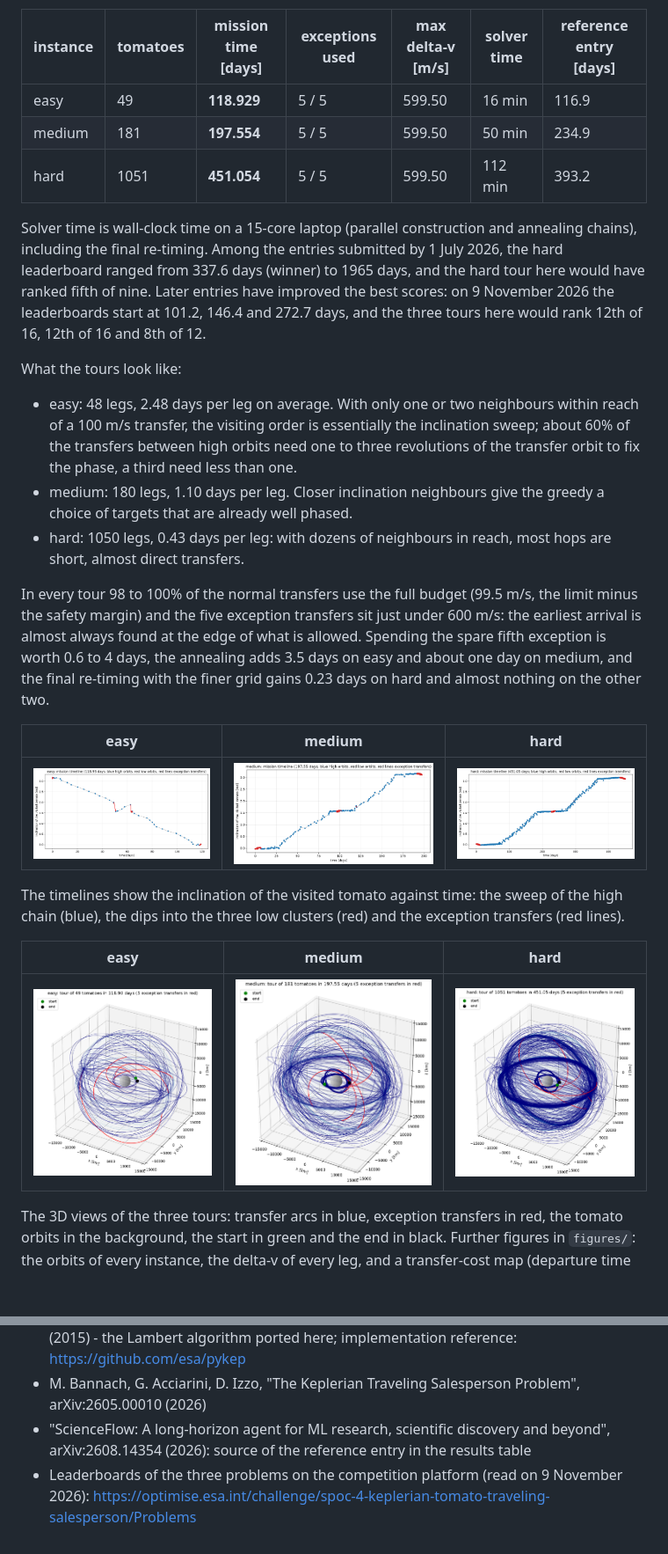
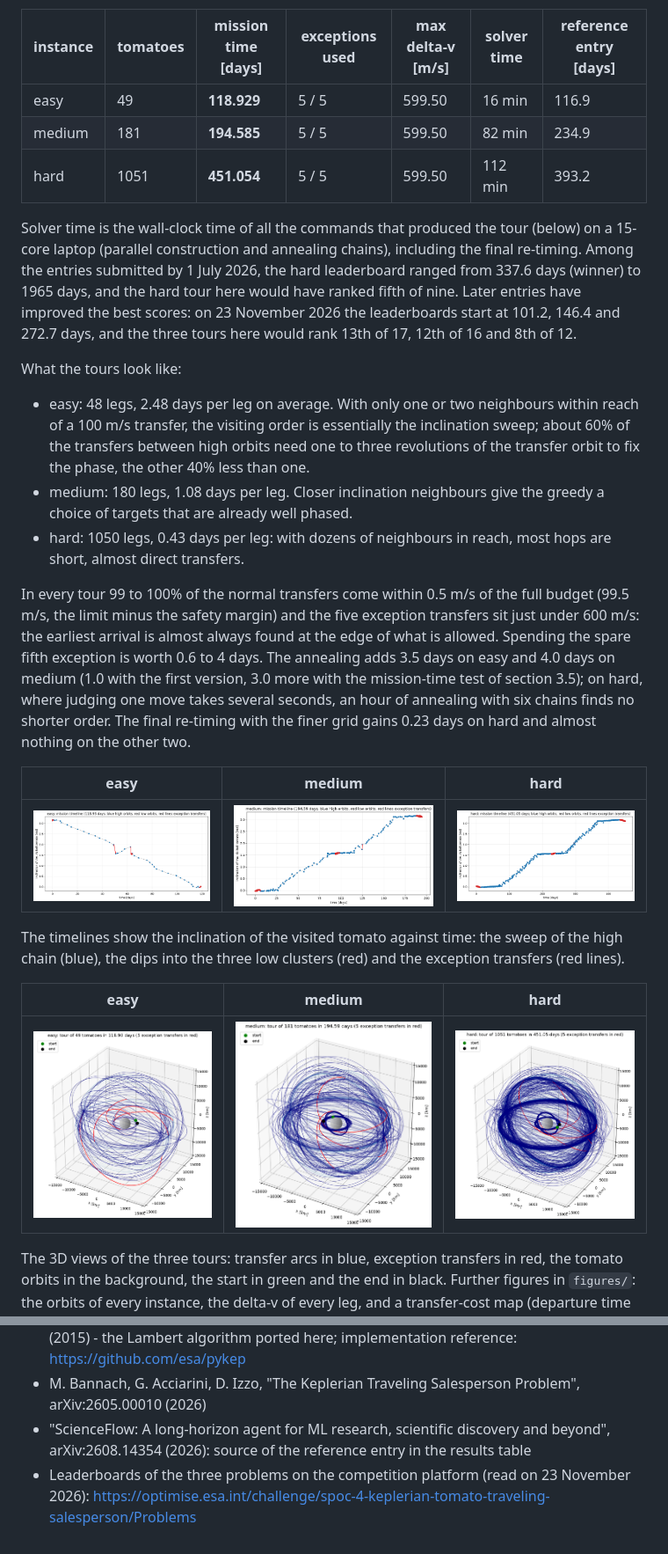
Before and after one commit to ErjonIsmajli/Erjon-Ismajli---Keplerian-Tomato-Traveling-Salesperson, a Markdown page: README.md, 2 parts joined by grey strips. Shown at 88% size. Drawn GitHub-style; pictures changed too: figures/medium_timeline.png, figures/medium_tour.png; blank space fills up the shorter version.

Commit message:
Anneal the medium tour again with the mission-time test

```diff
--- a/README.md
+++ b/README.md
@@ -166,30 +169,31 @@ section 5). The last column gives the mission time reached by a published compet
 | instance | tomatoes | mission time [days] | exceptions used | max delta-v [m/s] | solver time | reference entry [days] |
 |---|---|---|---|---|---|---|
 | easy | 49 | **118.929** | 5 / 5 | 599.50 | 16 min | 116.9 |
-| medium | 181 | **197.554** | 5 / 5 | 599.50 | 50 min | 234.9 |
+| medium | 181 | **194.585** | 5 / 5 | 599.50 | 82 min | 234.9 |
 | hard | 1051 | **451.054** | 5 / 5 | 599.50 | 112 min | 393.2 |
 
-Solver time is wall-clock time on a 15-core laptop (parallel construction and annealing chains), including the
-final re-timing. Among the entries submitted by 1 July 2026, the hard leaderboard ranged from 337.6 days (winner)
-to 1965 days, and the hard tour here would have ranked fifth of nine. Later entries have improved the best scores:
-on 9 November 2026 the leaderboards start at 101.2, 146.4 and 272.7 days, and the three tours here would rank
-12th of 16, 12th of 16 and 8th of 12.
+Solver time is the wall-clock time of all the commands that produced the tour (below) on a 15-core laptop
+(parallel construction and annealing chains), including the final re-timing. Among the entries submitted by
+1 July 2026, the hard leaderboard ranged from 337.6 days (winner) to 1965 days, and the hard tour here would have
+ranked fifth of nine. Later entries have improved the best scores: on 23 November 2026 the leaderboards start at
+101.2, 146.4 and 272.7 days, and the three tours here would rank 13th of 17, 12th of 16 and 8th of 12.
 
 What the tours look like:
 
 * easy: 48 legs, 2.48 days per leg on average. With only one or two neighbours within reach of a 100 m/s
   transfer, the visiting order is essentially the inclination sweep; about 60% of the transfers between high
-  orbits need one to three revolutions of the transfer orbit to fix the phase, a third need less than one.
-* medium: 180 legs, 1.10 days per leg. Closer inclination neighbours give the greedy a choice of targets that
+  orbits need one to three revolutions of the transfer orbit to fix the phase, the other 40% less than one.
+* medium: 180 legs, 1.08 days per leg. Closer inclination neighbours give the greedy a choice of targets that
   are already well phased.
 * hard: 1050 legs, 0.43 days per leg: with dozens of neighbours in reach, most hops are short, almost direct
   transfers.
 
-In every tour 98 to 100% of the normal transfers use the full budget (99.5 m/s, the limit minus the safety margin)
-and the five exception transfers sit just under 600 m/s: the earliest arrival is almost always found at the edge
-of what is allowed. Spending the spare fifth exception is worth 0.6 to 4 days, the
-annealing adds 3.5 days on easy and about one day on medium, and the final re-timing with the finer grid gains
-0.23 days on hard and almost nothing on the other two.
+In every tour 99 to 100% of the normal transfers come within 0.5 m/s of the full budget (99.5 m/s, the limit minus
+the safety margin) and the five exception transfers sit just under 600 m/s: the earliest arrival is almost always
+found at the edge of what is allowed. Spending the spare fifth exception is worth 0.6 to 4 days. The annealing adds
+3.5 days on easy and 4.0 days on medium (1.0 with the first version, 3.0 more with the mission-time test of
+section 3.5); on hard, where judging one move takes several seconds, an hour of annealing with six chains finds no
+shorter order. The final re-timing with the finer grid gains 0.23 days on hard and almost nothing on the other two.
 
 | easy | medium | hard |
 |---|---|---|
@@ -332,5 +339,5 @@ tests/                pytest suite and the pykep reference fixture
 * M. Bannach, G. Acciarini, D. Izzo, "The Keplerian Traveling Salesperson Problem", arXiv:2605.00010 (2026)
 * "ScienceFlow: A long-horizon agent for ML research, scientific discovery and beyond", arXiv:2608.14354 (2026):
   source of the reference entry in the results table
-* Leaderboards of the three problems on the competition platform (read on 9 November 2026):
+* Leaderboards of the three problems on the competition platform (read on 23 November 2026):
   https://optimise.esa.int/challenge/spoc-4-keplerian-tomato-traveling-salesperson/Problems
```
Also changed, not shown: other parts of README.md (+15 -9 lines), figures/medium_leg_dv.png, figures/medium_porkchop.png, 4 other files.
